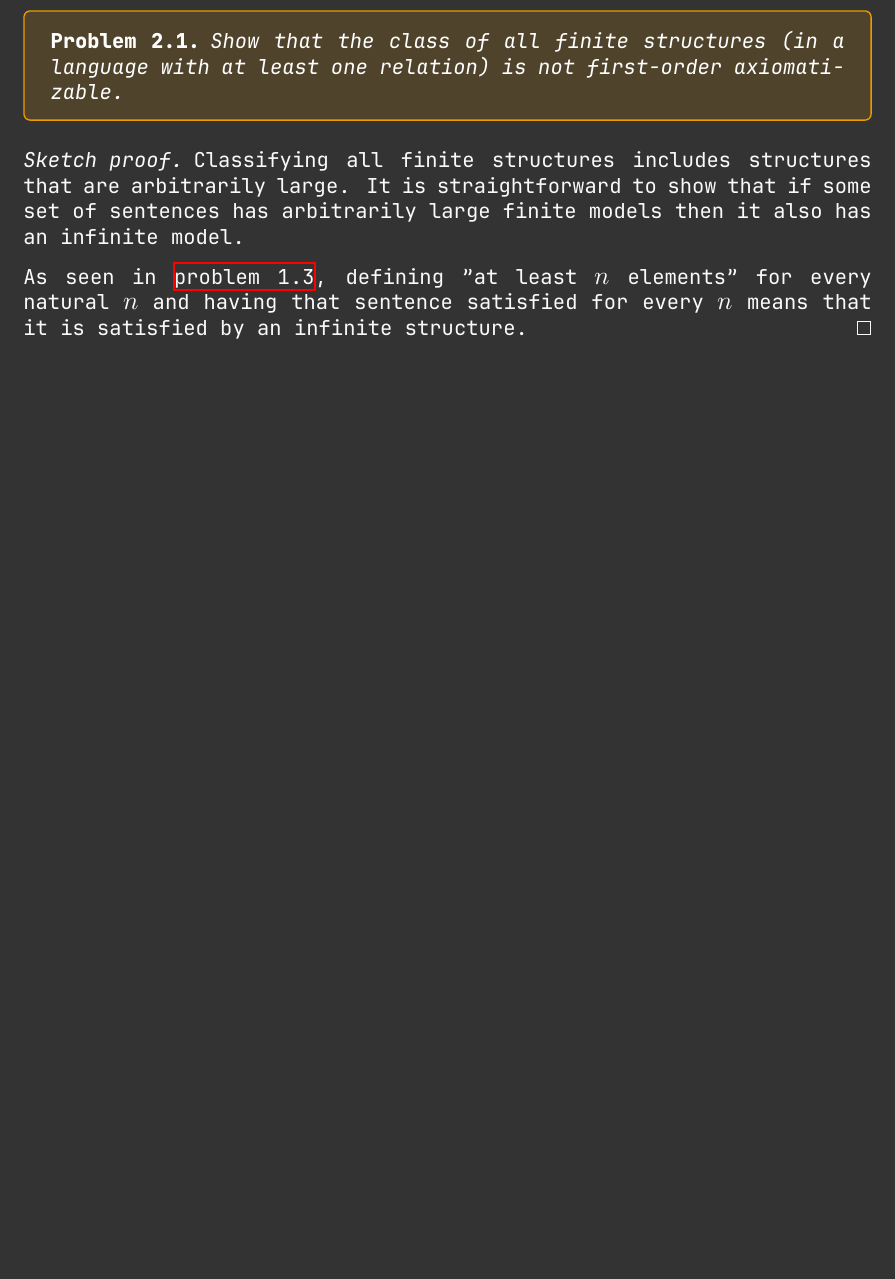
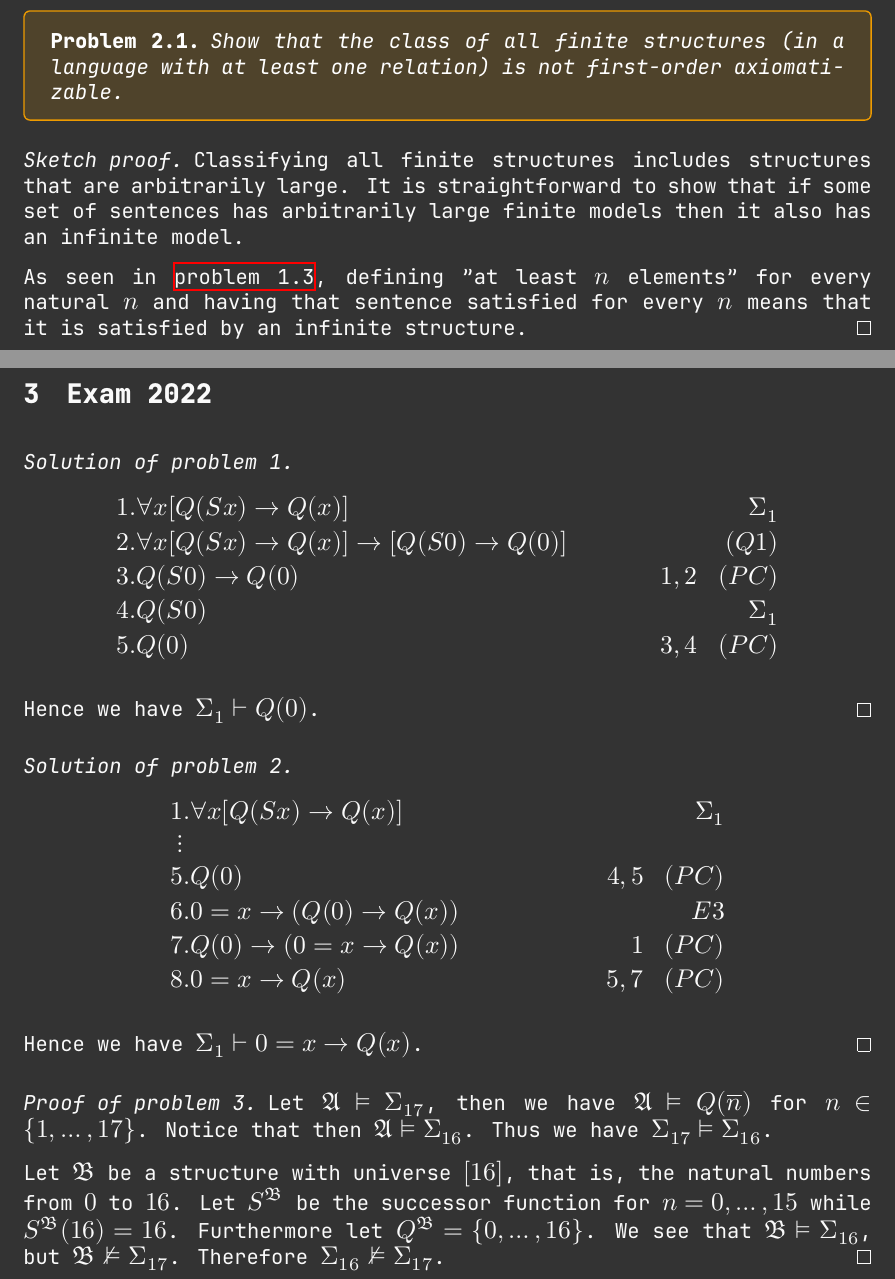
Before and after one commit to ThobiasKH/Math, a LaTeX problem sheet (MAT-INF3600-Mathematical-Logic/examPractice/prac.tex): part of page 5 of 5 before the commit and two parts of pages 5 and 6 of 7 after it, the two joined at a grey line, cut so that both start at the same text, the shorter picture padded with empty space. Compiled offline with XeLaTeX.

Commit message:
Some exam practice problems

```diff
--- a/MAT-INF3600-Mathematical-Logic/examPractice/prac.tex
+++ b/MAT-INF3600-Mathematical-Logic/examPractice/prac.tex
@@ -121,3 +121,48 @@
     that it is satisfied by an infinite structure.
 \end{proof}
 
+\newpage
+\section{Exam 2022}
+\begin{proof}[Solution of problem 1]
+    \begin{align*}
+        &1. \forall x[Q(Sx) \rightarrow Q(x)] & \Sigma_1 \\
+        &2. \forall x[Q(Sx) \rightarrow Q(x)]
+            \rightarrow [Q(S0) \rightarrow Q(0)] & (Q1) \\
+        &3. Q(S0) \rightarrow Q(0) & 1,2 \quad (PC) \\
+        &4. Q(S0) & \Sigma_1 \\
+        &5. Q(0) & 3,4 \quad (PC)
+    \end{align*}
+
+    Hence we have $\Sigma_1 \vdash Q(0)$.
+\end{proof}
+
+\begin{proof}[Solution of problem 2]
+    \begin{align*}
+        &1. \forall x[Q(Sx) \rightarrow Q(x)] & \Sigma_1 \\
+        & \vdots \\
+        &5. Q(0) & 4,5 \quad (PC) \\
+        &6. 0 = x \rightarrow (Q(0) \rightarrow Q(x)) & E3 \\
+        &7. Q(0) \rightarrow (0 = x \rightarrow Q(x)) & 1
+        \quad (PC)\\
+        &8. 0 = x \rightarrow Q(x) & 5,7 \quad (PC)
+    \end{align*}
+
+    Hence we have $\Sigma_1 \vdash 0 = x \rightarrow Q(x)$.
+\end{proof}
+
+\begin{proof}[Proof of problem 3]
+    Let $\mathfrak A \vDash \Sigma_{17}$, then we have
+    $\mathfrak A \vDash Q(\overline n)$ for $n \in \{1,\ldots,17\}$.
+    Notice that then $\mathfrak A \vDash \Sigma_{16}$.
+    Thus we have $\Sigma_{17} \vDash \Sigma_{16}$.
+
+    Let $\mathfrak B$ be a structure with universe $[16]$, that
+    is, the natural numbers from $0$ to $16$. Let $S^{\mathfrak B}$
+    be the successor function for $n = 0,\ldots,15$ while
+    $S^{\mathfrak B}(16) = 16$. Furthermore let $Q^{\mathfrak B} =
+    \{0,\dots,16\}$. We see that $\mathfrak B \vDash \Sigma_{16}$,
+    but $\mathfrak B \nvDash \Sigma_{17}$. Therefore
+    $\Sigma_{16} \nvDash \Sigma_{17}$.
+\end{proof}
+
+\newpage
```
Also changed, not shown: MAT-INF3600-Mathematical-Logic/examPractice/prac.pdf, MAT-INF3600-Mathematical-Logic/examPractice/prac.tex (48 more changed lines).
